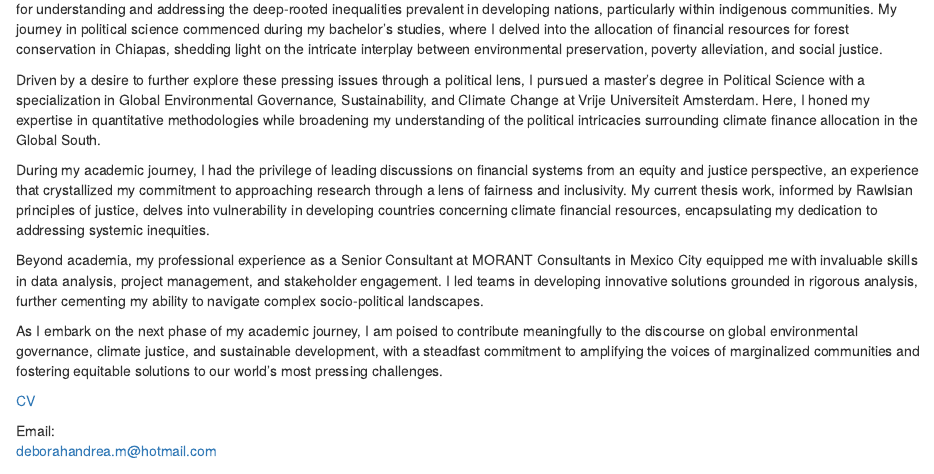
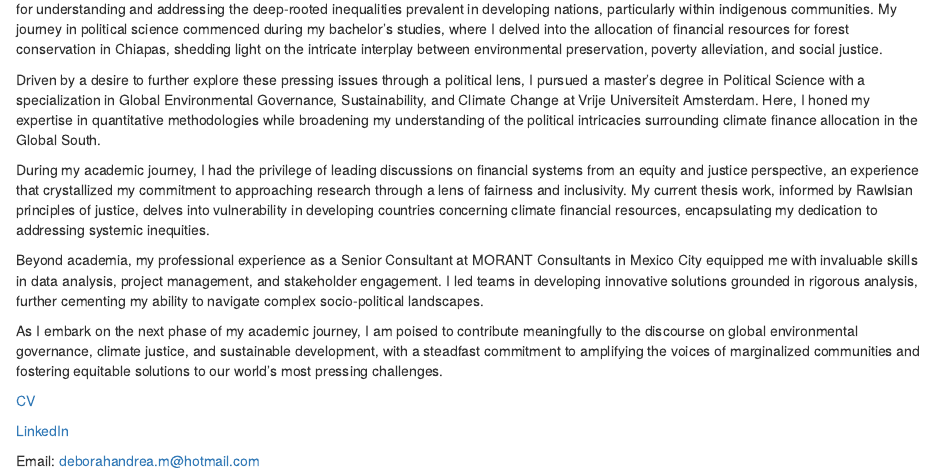
Before and after one commit to deborahmartinez/deborahmartinez.github.io, an R Markdown document (index.Rmd): the page in a window 1100 px wide, from 120 px down. Rendered offline with R 4.5, knitr and Pandoc, with nearby package versions.

Commit message:
linkedin

```diff
--- a/index.Rmd
+++ b/index.Rmd
@@ -25,7 +25,6 @@ As I embark on the next phase of my academic journey, I am poised to contribute
 
 [CV](<./academic_cv.pdf>)
 
+[LinkedIn](https://www.linkedin.com/in/d%C3%A9borah-mart%C3%ADnez-b93894108/)
 
-
-Email:
-<deborahandrea.m@hotmail.com>
+Email: <deborahandrea.m@hotmail.com>
```
